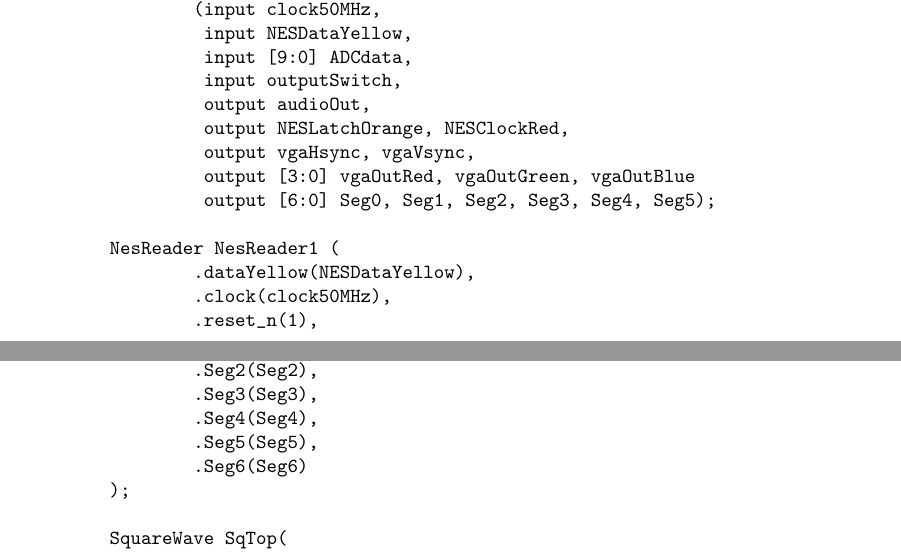
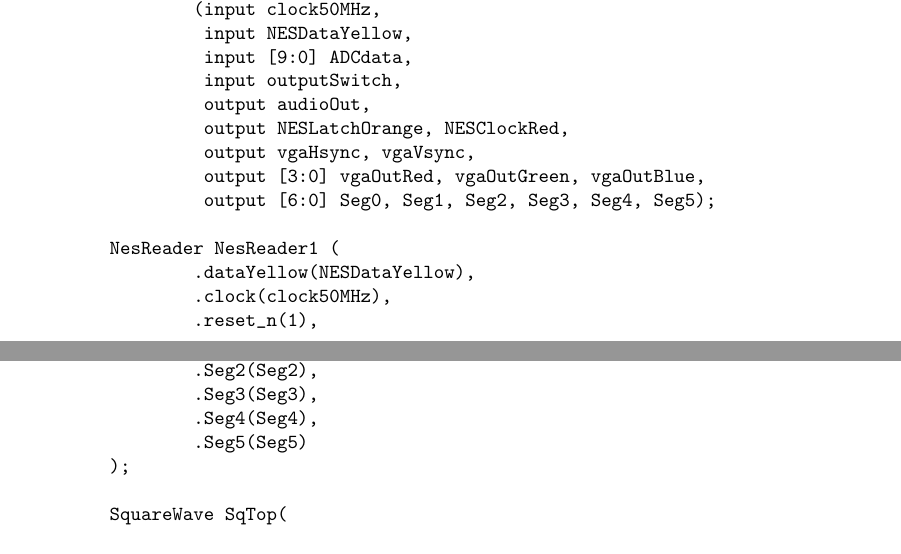
Before and after one commit to GrantHaines/ECE-271-Design-Project, a LaTeX document (DesignProjectLatex/DesignProjectLatex.tex): two parts of pages 23 and 24 of 56, joined at a grey line, cut so that both start at the same text. Compiled offline with pdfLaTeX.

Commit message:
Fixed toplevel code in document

```diff
--- a/DesignProjectLatex/DesignProjectLatex.tex
+++ b/DesignProjectLatex/DesignProjectLatex.tex
@@ -561,8 +561,7 @@ module topLevel
 		.Seg2(Seg2),
 		.Seg3(Seg3),
 		.Seg4(Seg4),
-		.Seg5(Seg5),
-		.Seg6(Seg6)
+		.Seg5(Seg5)
 	);
 
 	SquareWave SqTop(
```
Also changed, not shown: DesignProjectLatex/DesignProjectLatex.tex (2 more changed lines).
